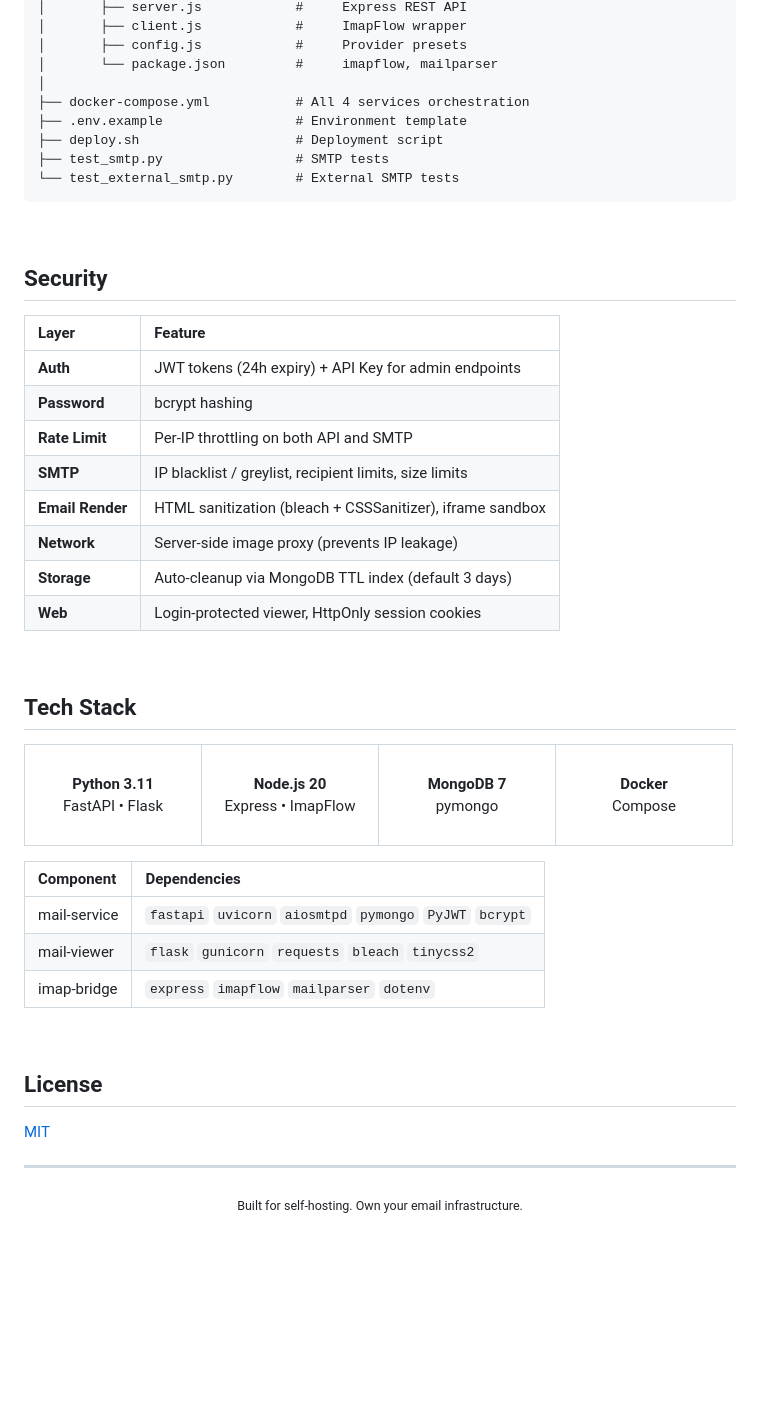
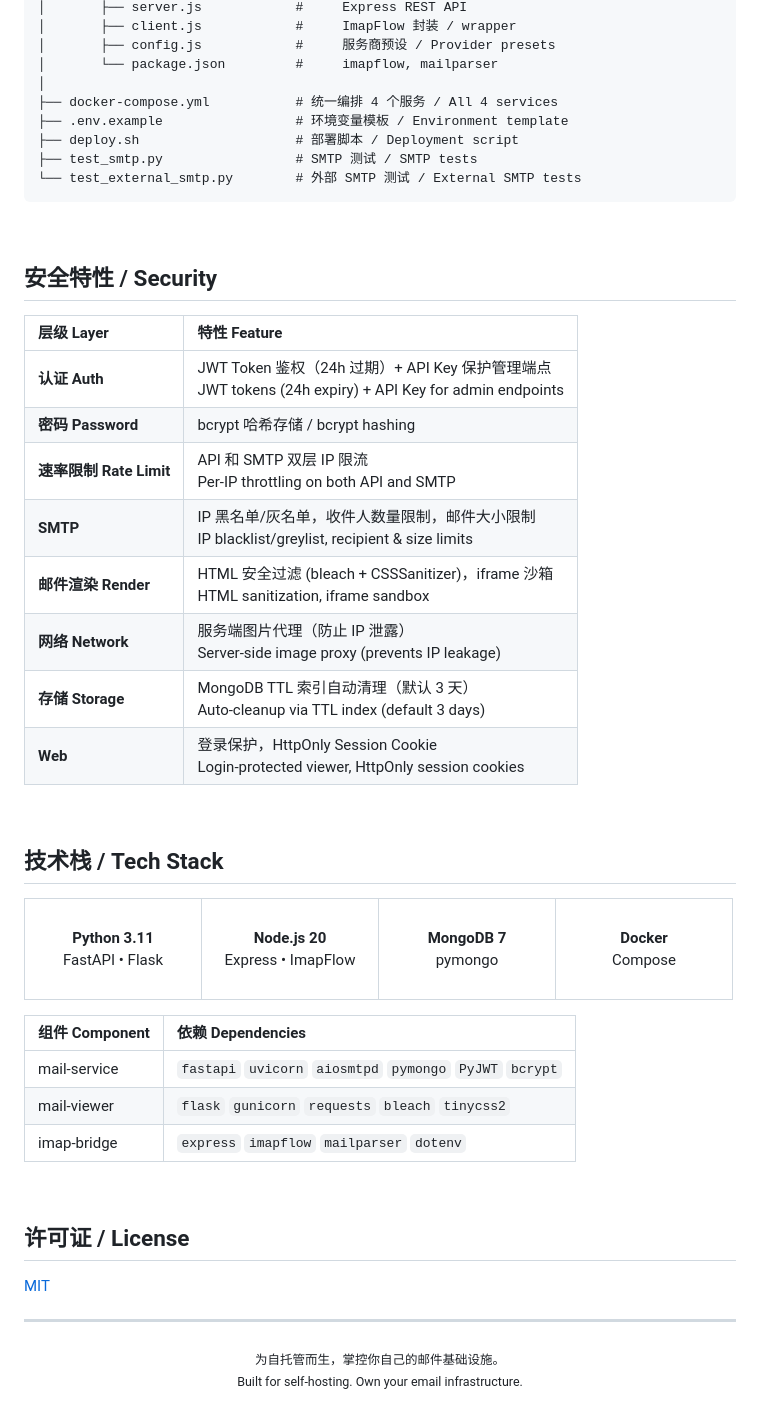
Before and after one commit to margbug01/ManyMail, a Markdown page: README.md, the part around one of its changes. Rendered like a GitHub page; blank space fills up the shorter version.

````diff
--- a/README.md
+++ b/README.md
@@ -198,33 +205,33 @@ self-hosted-mail/
 │       ├── server.js            #     Express REST API
-│       ├── client.js            #     ImapFlow wrapper
-│       ├── config.js            #     Provider presets
+│       ├── client.js            #     ImapFlow 封装 / wrapper
+│       ├── config.js            #     服务商预设 / Provider presets
 │       └── package.json         #     imapflow, mailparser
 │
-├── docker-compose.yml           # All 4 services orchestration
-├── .env.example                 # Environment template
-├── deploy.sh                    # Deployment script
-├── test_smtp.py                 # SMTP tests
-└── test_external_smtp.py        # External SMTP tests
+├── docker-compose.yml           # 统一编排 4 个服务 / All 4 services
+├── .env.example                 # 环境变量模板 / Environment template
+├── deploy.sh                    # 部署脚本 / Deployment script
+├── test_smtp.py                 # SMTP 测试 / SMTP tests
+└── test_external_smtp.py        # 外部 SMTP 测试 / External SMTP tests
 ```
 
 <br>
 
-## Security
+## 安全特性 / Security
 
-| Layer | Feature |
-|:------|:--------|
-| **Auth** | JWT tokens (24h expiry) + API Key for admin endpoints |
-| **Password** | bcrypt hashing |
-| **Rate Limit** | Per-IP throttling on both API and SMTP |
-| **SMTP** | IP blacklist / greylist, recipient limits, size limits |
-| **Email Render** | HTML sanitization (bleach + CSSSanitizer), iframe sandbox |
-| **Network** | Server-side image proxy (prevents IP leakage) |
-| **Storage** | Auto-cleanup via MongoDB TTL index (default 3 days) |
-| **Web** | Login-protected viewer, HttpOnly session cookies |
+| 层级 Layer | 特性 Feature |
+|:-----------|:-------------|
+| **认证 Auth** | JWT Token 鉴权（24h 过期）+ API Key 保护管理端点<br>JWT tokens (24h expiry) + API Key for admin endpoints |
+| **密码 Password** | bcrypt 哈希存储 / bcrypt hashing |
+| **速率限制 Rate Limit** | API 和 SMTP 双层 IP 限流<br>Per-IP throttling on both API and SMTP |
+| **SMTP** | IP 黑名单/灰名单，收件人数量限制，邮件大小限制<br>IP blacklist/greylist, recipient & size limits |
+| **邮件渲染 Render** | HTML 安全过滤 (bleach + CSSSanitizer)，iframe 沙箱<br>HTML sanitization, iframe sandbox |
+| **网络 Network** | 服务端图片代理（防止 IP 泄露）<br>Server-side image proxy (prevents IP leakage) |
+| **存储 Storage** | MongoDB TTL 索引自动清理（默认 3 天）<br>Auto-cleanup via TTL index (default 3 days) |
+| **Web** | 登录保护，HttpOnly Session Cookie<br>Login-protected viewer, HttpOnly session cookies |
 
 <br>
 
-## Tech Stack
+## 技术栈 / Tech Stack
 
 <table>
 <tr>
@@ -235,20 +242,22 @@ self-hosted-mail/
 </tr>
 </table>
 
-| Component | Dependencies |
-|:----------|:-------------|
+| 组件 Component | 依赖 Dependencies |
+|:---------------|:-------------------|
 | mail-service | `fastapi` `uvicorn` `aiosmtpd` `pymongo` `PyJWT` `bcrypt` |
 | mail-viewer | `flask` `gunicorn` `requests` `bleach` `tinycss2` |
 | imap-bridge | `express` `imapflow` `mailparser` `dotenv` |
 
 <br>
 
-## License
+## 许可证 / License
 
 [MIT](LICENSE)
 
 ---
 
 <div align="center">
+<sub>为自托管而生，掌控你自己的邮件基础设施。</sub>
+<br>
 <sub>Built for self-hosting. Own your email infrastructure.</sub>
 </div>
````
Also changed, not shown: other parts of README.md (+67 -60 lines).
